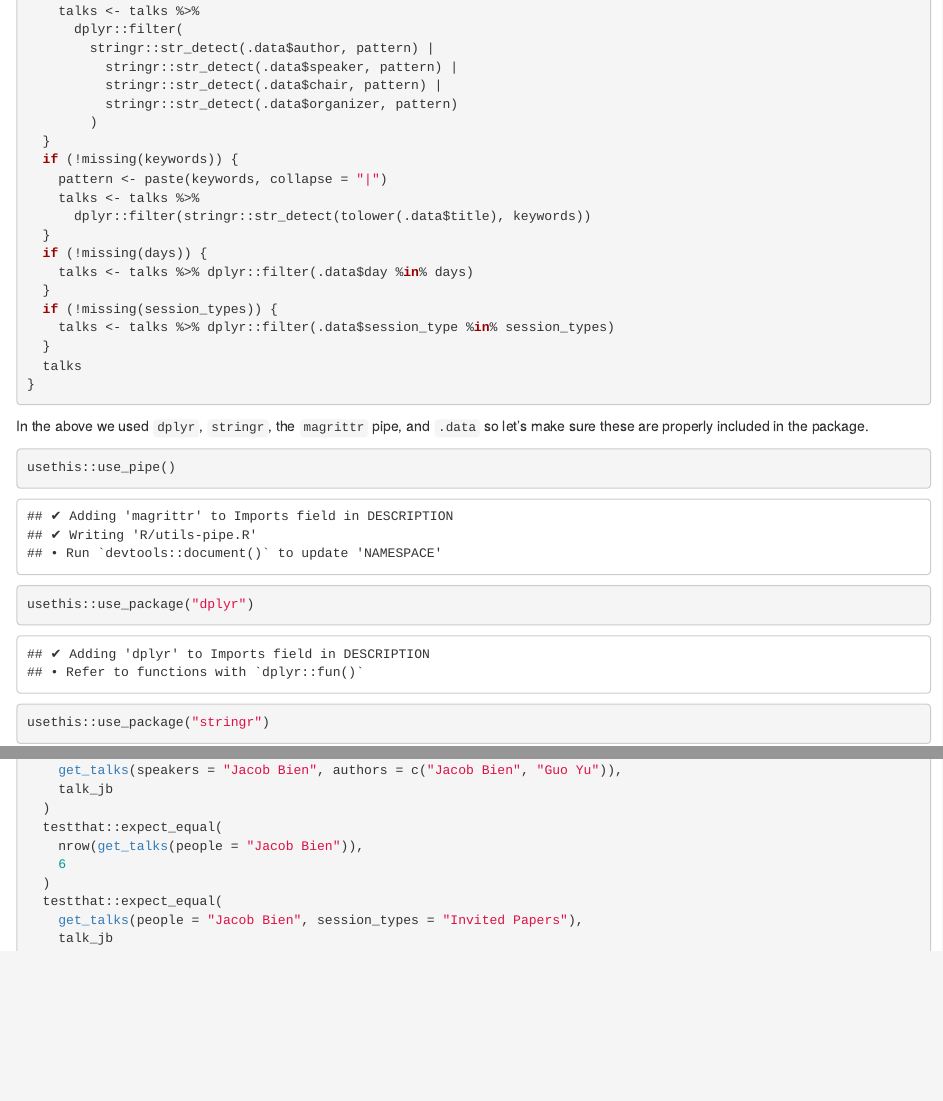
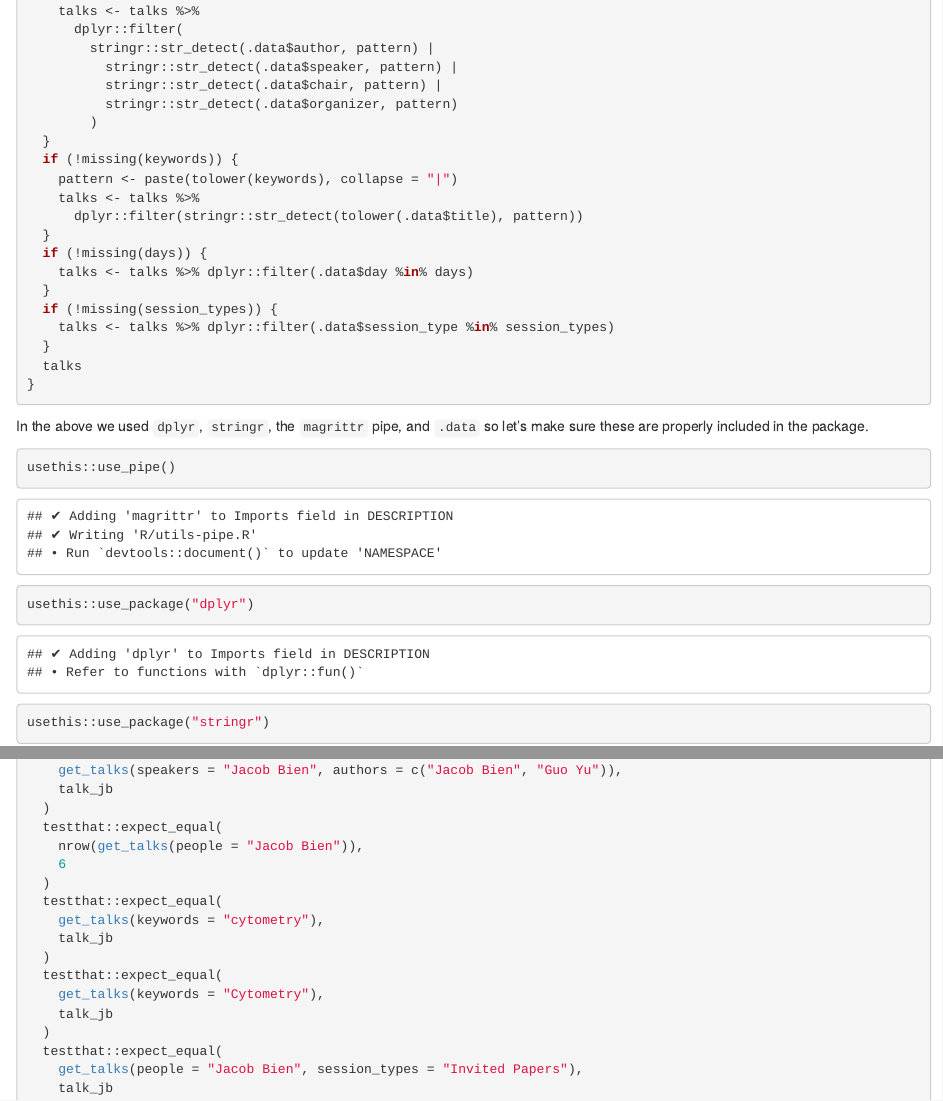
Before and after one commit to jacobbien/jsm2022-project, an R Markdown document (create-jsm2022.Rmd): the page in a window 1100 px wide, from 4040 px down, and a second part further down, joined at a grey line. The pictures show the output file create-jsm2022.html that the author committed with the source, opened offline.

Commit message:
fix keyword search and make case insensitive

```diff
--- a/create-jsm2022.Rmd
+++ b/create-jsm2022.Rmd
@@ -208,9 +208,9 @@ get_talks <- function(speakers, authors, people, keywords, days, session_types)
         )
   }
   if (!missing(keywords)) {
-    pattern <- paste(keywords, collapse = "|")
+    pattern <- paste(tolower(keywords), collapse = "|")
     talks <- talks %>%
-      dplyr::filter(stringr::str_detect(tolower(.data$title), keywords))
+      dplyr::filter(stringr::str_detect(tolower(.data$title), pattern))
   }
   if (!missing(days)) {
     talks <- talks %>% dplyr::filter(.data$day %in% days)
@@ -257,6 +257,14 @@ testthat::test_that("get_talks() works", {
   testthat::expect_equal(
     nrow(get_talks(people = "Jacob Bien")),
     6
+  )
+  testthat::expect_equal(
+    get_talks(keywords = "cytometry"),
+    talk_jb
+  )
+  testthat::expect_equal(
+    get_talks(keywords = "Cytometry"),
+    talk_jb
   )
   testthat::expect_equal(
     get_talks(people = "Jacob Bien", session_types = "Invited Papers"),
```
Also changed, not shown: jsm2022/R/get_talks.R (+2 -2 lines), create-jsm2022.html, create-jsm2022.Rmd (2 more changed lines), 1 other file.
